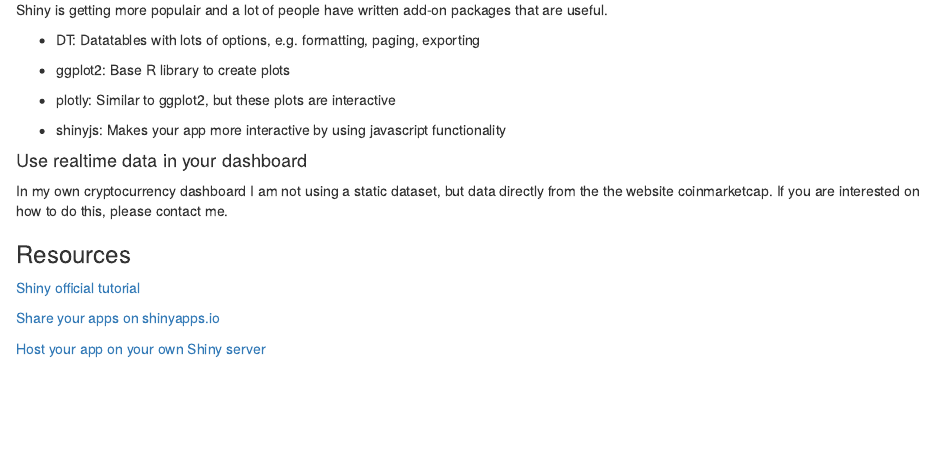
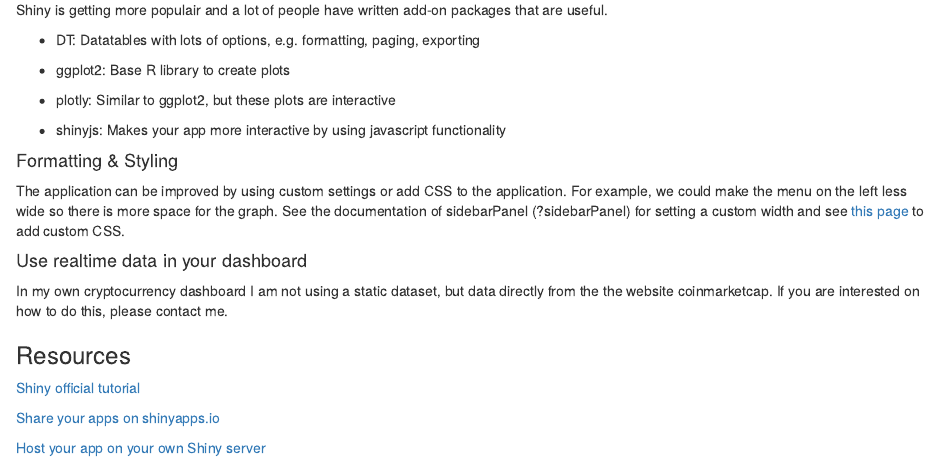
Before and after one commit to ginberg/crypto, an R Markdown document (README.Rmd): the page in a window 1100 px wide, from 7250 px down. Rendered offline with R 4.5, knitr and Pandoc, with nearby package versions.

Commit message:
update readme

```diff
--- a/README.Rmd
+++ b/README.Rmd
@@ -344,6 +344,11 @@ Shiny is getting more populair and a lot of people have written add-on packages
 - plotly: Similar to ggplot2, but these plots are interactive
 
 - shinyjs: Makes your app more interactive by using javascript functionality
+
+#### Formatting & Styling
+
+The application can be improved by using custom settings or add CSS to the application. For example, we could make the menu on the left less wide so there is more space for the graph.
+See the documentation of sidebarPanel (?sidebarPanel) for setting a custom width and see [this page](https://shiny.rstudio.com/articles/css.html) to add custom CSS.
 
 #### Use realtime data in your dashboard
 
```
Also changed, not shown: README.Rmd (2 more changed lines).
